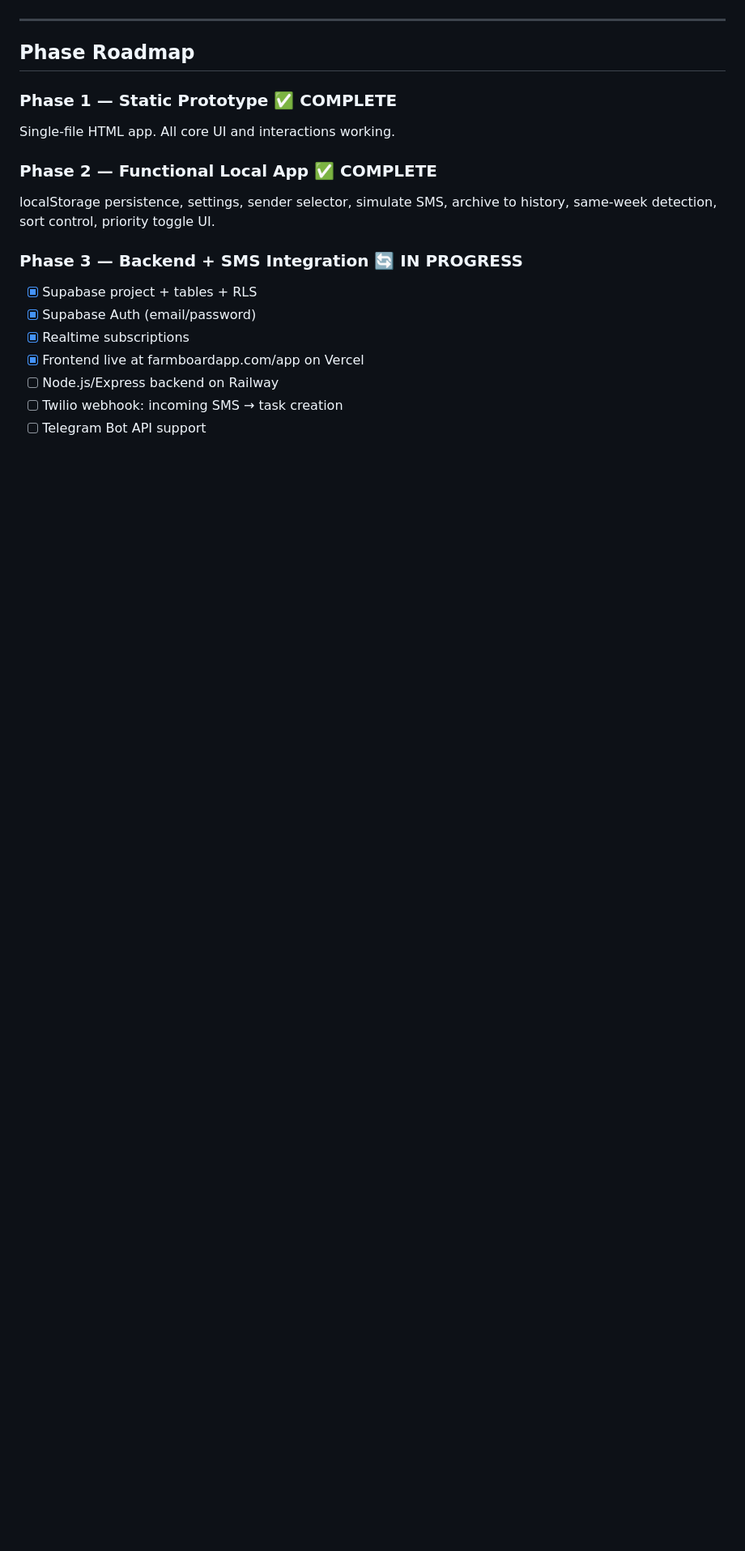
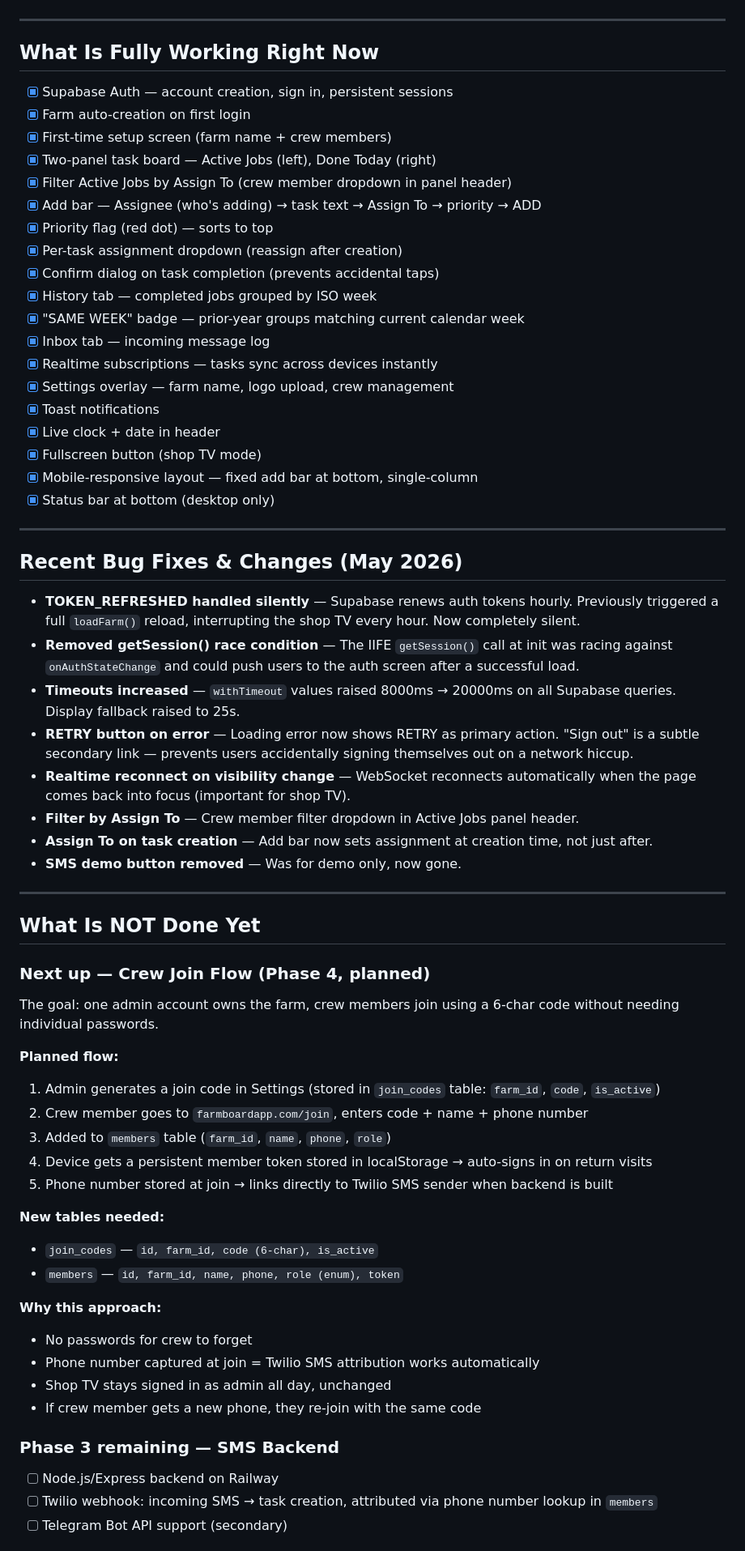
Before and after one commit to justinburke1987-hash/farmboard, a Markdown page: FARMBOARD_PROJECT_CONTEXT.md, the part around one of its changes. Shown at 81% size. Rendered like a GitHub page; blank space fills up the shorter version.

```diff
--- a/FARMBOARD_PROJECT_CONTEXT.md
+++ b/FARMBOARD_PROJECT_CONTEXT.md
@@ -121,20 +84,67 @@ The original prototype used localStorage. The live app uses Supabase. These keys
 
 ---
 
-## Phase Roadmap
+## What Is Fully Working Right Now
 
-### Phase 1 — Static Prototype ✅ COMPLETE
-Single-file HTML app. All core UI and interactions working.
+- [x] Supabase Auth — account creation, sign in, persistent sessions
+- [x] Farm auto-creation on first login
+- [x] First-time setup screen (farm name + crew members)
+- [x] Two-panel task board — Active Jobs (left), Done Today (right)
+- [x] Filter Active Jobs by Assign To (crew member dropdown in panel header)
+- [x] Add bar — Assignee (who's adding) → task text → Assign To → priority → ADD
+- [x] Priority flag (red dot) — sorts to top
+- [x] Per-task assignment dropdown (reassign after creation)
+- [x] Confirm dialog on task completion (prevents accidental taps)
+- [x] History tab — completed jobs grouped by ISO week
+- [x] "SAME WEEK" badge — prior-year groups matching current calendar week
+- [x] Inbox tab — incoming message log
+- [x] Realtime subscriptions — tasks sync across devices instantly
+- [x] Settings overlay — farm name, logo upload, crew management
+- [x] Toast notifications
+- [x] Live clock + date in header
+- [x] Fullscreen button (shop TV mode)
+- [x] Mobile-responsive layout — fixed add bar at bottom, single-column
+- [x] Status bar at bottom (desktop only)
 
-### Phase 2 — Functional Local App ✅ COMPLETE
-localStorage persistence, settings, sender selector, simulate SMS, archive to history, same-week detection, sort control, priority toggle UI.
+---
 
-### Phase 3 — Backend + SMS Integration 🔄 IN PROGRESS
-- [x] Supabase project + tables + RLS
-- [x] Supabase Auth (email/password)
-- [x] Realtime subscriptions
-- [x] Frontend live at farmboardapp.com/app on Vercel
+## Recent Bug Fixes & Changes (May 2026)
+
+- **TOKEN_REFRESHED handled silently** — Supabase renews auth tokens hourly. Previously triggered a full `loadFarm()` reload, interrupting the shop TV every hour. Now completely silent.
+- **Removed getSession() race condition** — The IIFE `getSession()` call at init was racing against `onAuthStateChange` and could push users to the auth screen after a successful load.
+- **Timeouts increased** — `withTimeout` values raised 8000ms → 20000ms on all Supabase queries. Display fallback raised to 25s.
+- **RETRY button on error** — Loading error now shows RETRY as primary action. "Sign out" is a subtle secondary link — prevents users accidentally signing themselves out on a network hiccup.
+- **Realtime reconnect on visibility change** — WebSocket reconnects automatically when the page comes back into focus (important for shop TV).
+- **Filter by Assign To** — Crew member filter dropdown in Active Jobs panel header.
+- **Assign To on task creation** — Add bar now sets assignment at creation time, not just after.
+- **SMS demo button removed** — Was for demo only, now gone.
+
+---
+
+## What Is NOT Done Yet
+
+### Next up — Crew Join Flow (Phase 4, planned)
+The goal: one admin account owns the farm, crew members join using a 6-char code without needing individual passwords.
+
+**Planned flow:**
+1. Admin generates a join code in Settings (stored in `join_codes` table: `farm_id`, `code`, `is_active`)
+2. Crew member goes to `farmboardapp.com/join`, enters code + name + phone number
+3. Added to `members` table (`farm_id`, `name`, `phone`, `role`)
+4. Device gets a persistent member token stored in localStorage → auto-signs in on return visits
+5. Phone number stored at join → links directly to Twilio SMS sender when backend is built
+
+**New tables needed:**
+- `join_codes` — `id, farm_id, code (6-char), is_active`
+- `members` — `id, farm_id, name, phone, role (enum), token`
+
+**Why this approach:**
+- No passwords for crew to forget
+- Phone number captured at join = Twilio SMS attribution works automatically
+- Shop TV stays signed in as admin all day, unchanged
+- If crew member gets a new phone, they re-join with the same code
+
+### Phase 3 remaining — SMS Backend
 - [ ] Node.js/Express backend on Railway
-- [ ] Twilio webhook: incoming SMS → task creation
-- [ ] Telegram Bot API support
+- [ ] Twilio webhook: incoming SMS → task creation, attributed via phone number lookup in `members`
+- [ ] Telegram Bot API support (secondary)
 
```
Also changed, not shown: other parts of FARMBOARD_PROJECT_CONTEXT.md (+67 -150 lines).
